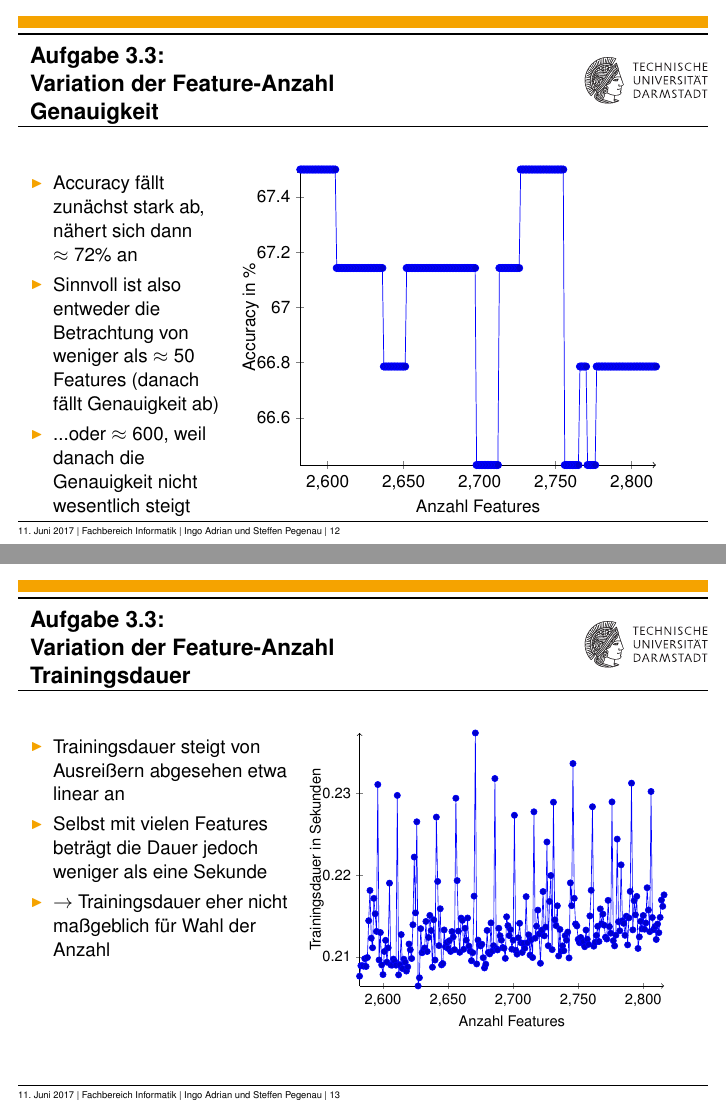
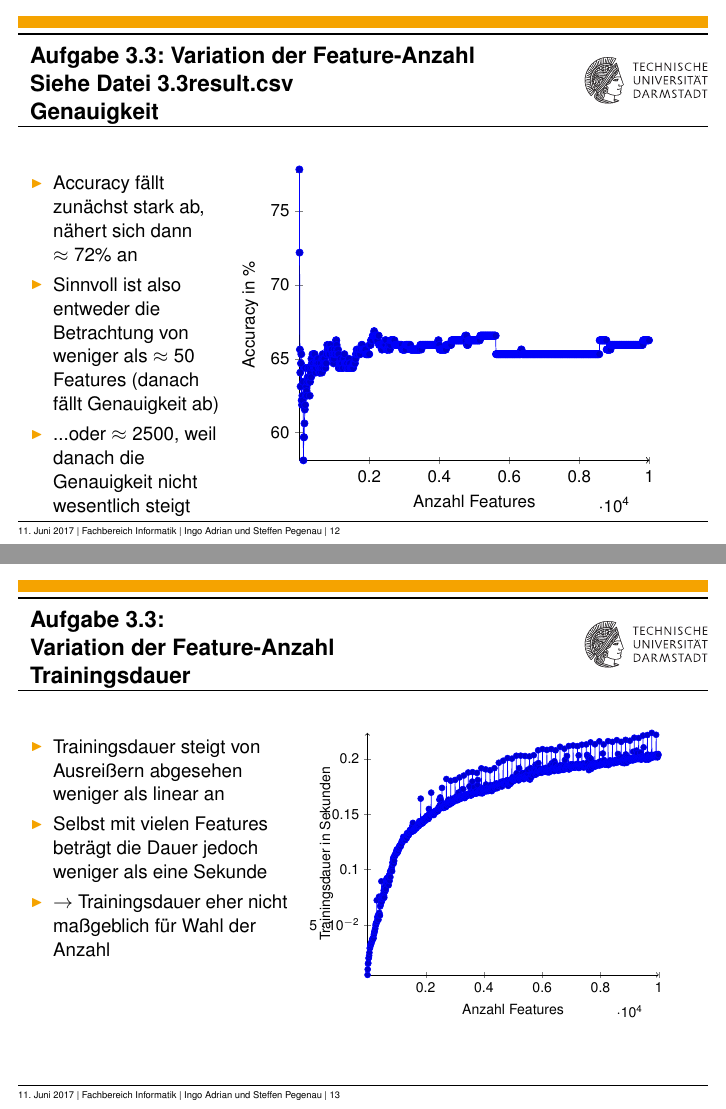
Before and after one commit to SteffenPegenau/WMUE3, LaTeX slides (praesentation/praesentation.tex): pages 12 and 13 of 14, joined at a grey line. The pictures show the PDF file praesentation/praesentation.pdf that the author committed with the source.

Commit message:
Korrekte Messwerte für 3.3

```diff
--- a/praesentation/praesentation.tex
+++ b/praesentation/praesentation.tex
@@ -359,7 +361,7 @@ Summe	& 	1035	& 	1067	& 2102\\
 	\end{frame}
 
 	\begin{frame}
-	  \frametitle{Aufgabe 3.3:\\ Variation der Feature-Anzahl\\ Genauigkeit}
+	  \frametitle{Aufgabe 3.3: Variation der Feature-Anzahl\\ Siehe Datei 3.3result.csv\\ Genauigkeit}
 
 	  %\begin{minipage}[\textheight]{\textwidth}
 	    \begin{columns}[T]%T
@@ -367,7 +369,7 @@ Summe	& 	1035	& 	1067	& 2102\\
 	    \begin{itemize}[] %<+->
 	    \item Accuracy fällt zu\-nächst stark ab, nähert sich dann $\approx72\%$ an
 	    \item Sinnvoll ist also entweder die Betrachtung von weniger als $\approx50$ Features (danach fällt Genauigkeit ab)
-	    \item ...oder $\approx600$, weil danach die Genauigkeit nicht wesentlich steigt
+	    \item ...oder $\approx2500$, weil danach die Genauigkeit nicht wesentlich steigt
 	    \end{itemize}
 	    \end{column}
 	    \begin{column}{0.7\textwidth}
@@ -384,7 +386,7 @@ Summe	& 	1035	& 	1067	& 2102\\
 	  \begin{columns}[T]%T
 	    \begin{column}{0.4\textwidth}
 	    \begin{itemize}[] %<+->
-	    \item Trainingsdauer steigt von Ausreißern abgesehen etwa linear an
+	    \item Trainingsdauer steigt von Ausreißern abgesehen weniger als linear an
 	    \item Selbst mit vielen Features beträgt die Dauer jedoch weniger als eine Sekunde
 	    \item $\rightarrow$ Trainingsdauer eher nicht maßgeblich für Wahl der Anzahl
 	    \end{itemize}
```
Also changed, not shown: praesentation/praesentation.pdf, praesentation/praesentation.tex (2 more changed lines), 1 other file.
